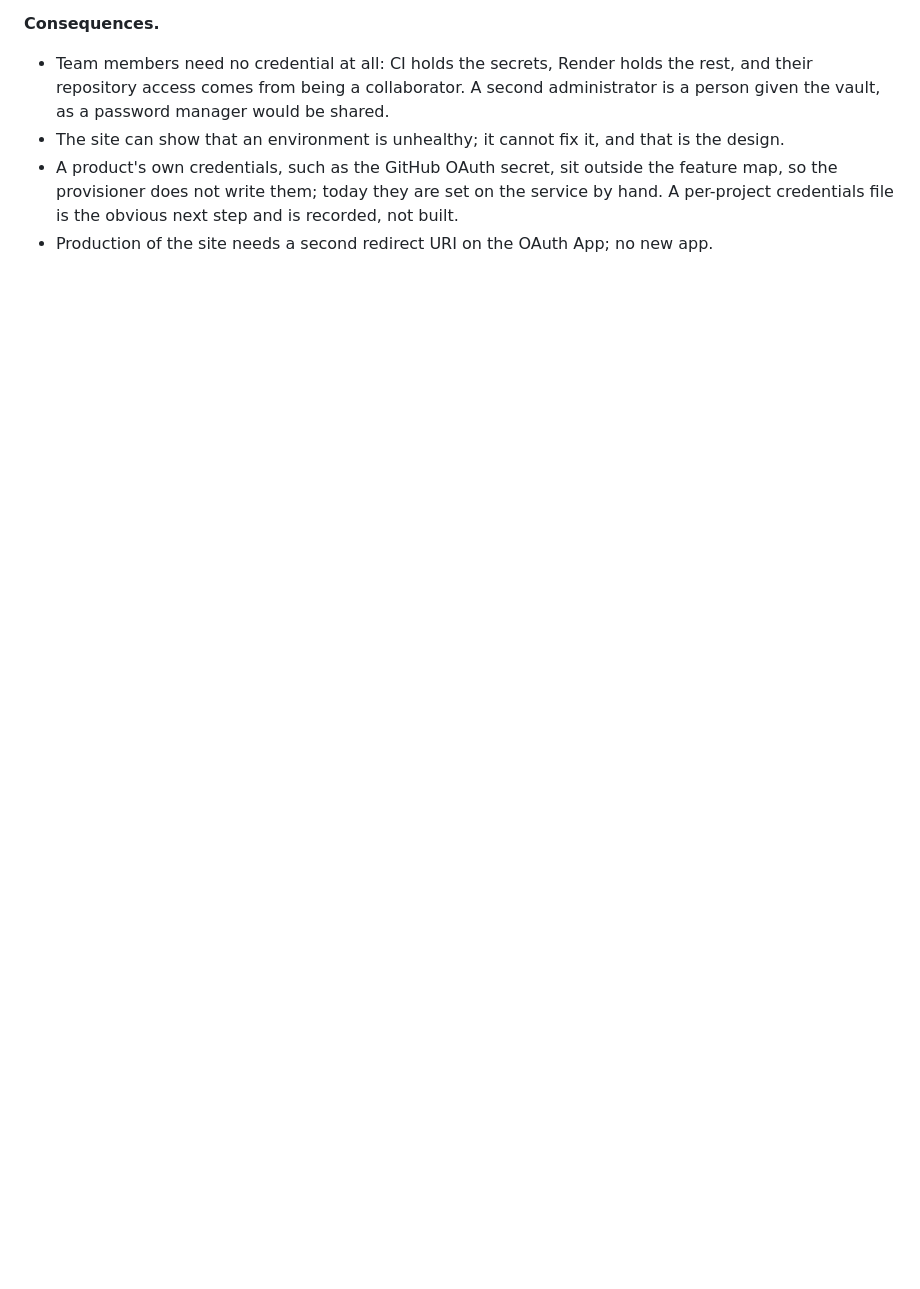
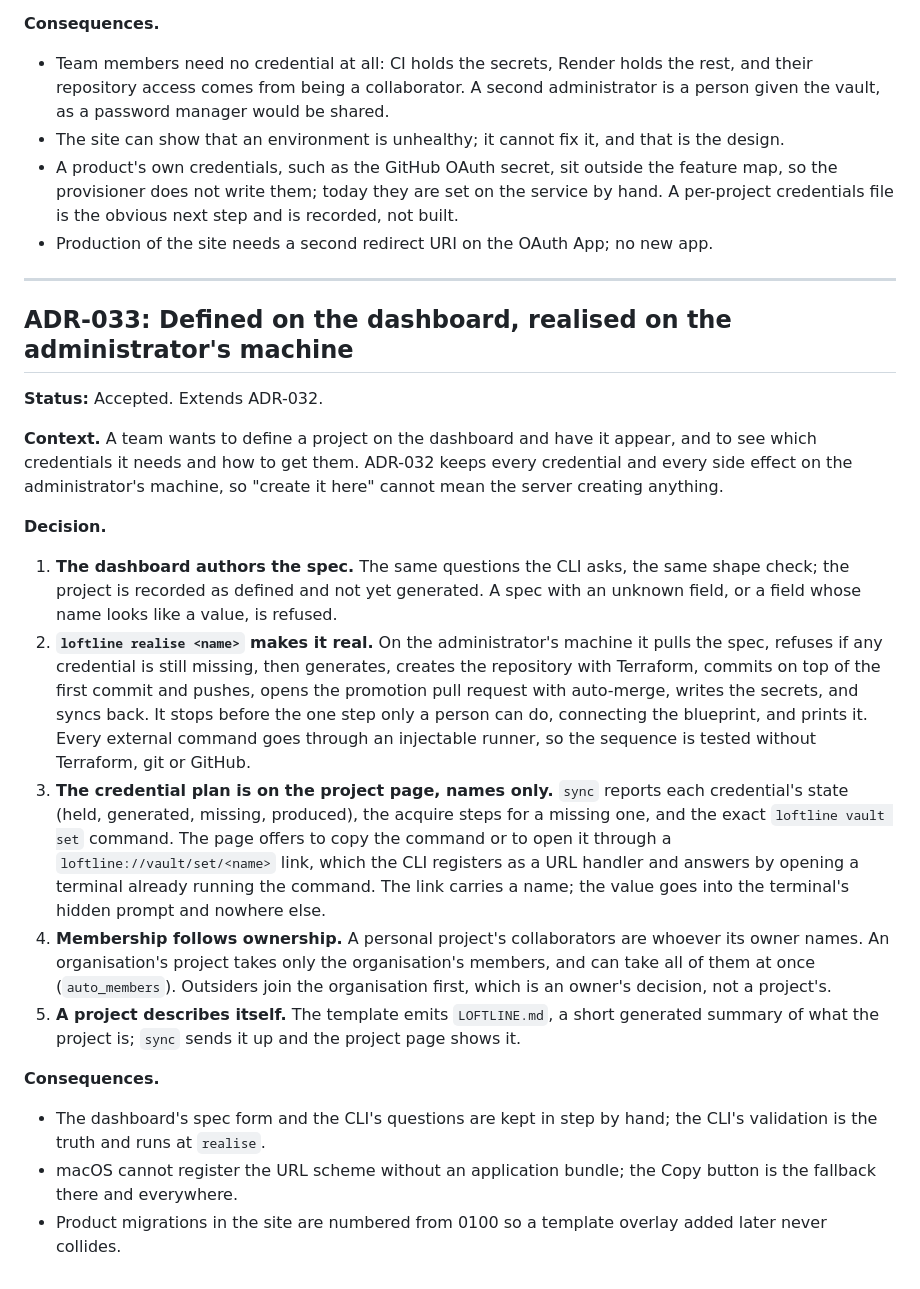
Before and after one commit to CW00D/Loftline, a Markdown page: docs/decisions.md, the part around the change. Drawn GitHub-style; blank space fills up the shorter version.

Commit message:
ADR-033: defined on the dashboard, realised on the administrator's machine
Co-Authored-By: Claude Fable 5.1 <noreply@anthropic.com>

```diff
--- a/docs/decisions.md
+++ b/docs/decisions.md
@@ -1427,3 +1427,54 @@ tooling acting on the world.
   the obvious next step and is recorded, not built.
 - Production of the site needs a second redirect URI on the OAuth App;
   no new app.
+
+---
+
+## ADR-033: Defined on the dashboard, realised on the administrator's machine
+
+**Status:** Accepted. Extends ADR-032.
+
+**Context.** A team wants to define a project on the dashboard and have it
+appear, and to see which credentials it needs and how to get them. ADR-032
+keeps every credential and every side effect on the administrator's
+machine, so "create it here" cannot mean the server creating anything.
+
+**Decision.**
+
+1. **The dashboard authors the spec.** The same questions the CLI asks, the
+   same shape check; the project is recorded as defined and not yet
+   generated. A spec with an unknown field, or a field whose name looks
+   like a value, is refused.
+2. **`loftline realise <name>` makes it real.** On the administrator's
+   machine it pulls the spec, refuses if any credential is still missing,
+   then generates, creates the repository with Terraform, commits on top of
+   the first commit and pushes, opens the promotion pull request with
+   auto-merge, writes the secrets, and syncs back. It stops before the one
+   step only a person can do, connecting the blueprint, and prints it. Every
+   external command goes through an injectable runner, so the sequence is
+   tested without Terraform, git or GitHub.
+3. **The credential plan is on the project page, names only.** `sync`
+   reports each credential's state (held, generated, missing, produced),
+   the acquire steps for a missing one, and the exact `loftline vault set`
+   command. The page offers to copy the command or to open it through a
+   `loftline://vault/set/<name>` link, which the CLI registers as a URL
+   handler and answers by opening a terminal already running the command.
+   The link carries a name; the value goes into the terminal's hidden
+   prompt and nowhere else.
+4. **Membership follows ownership.** A personal project's collaborators are
+   whoever its owner names. An organisation's project takes only the
+   organisation's members, and can take all of them at once
+   (`auto_members`). Outsiders join the organisation first, which is an
+   owner's decision, not a project's.
+5. **A project describes itself.** The template emits `LOFTLINE.md`, a
+   short generated summary of what the project is; `sync` sends it up and
+   the project page shows it.
+
+**Consequences.**
+
+- The dashboard's spec form and the CLI's questions are kept in step by
+  hand; the CLI's validation is the truth and runs at `realise`.
+- macOS cannot register the URL scheme without an application bundle; the
+  Copy button is the fallback there and everywhere.
+- Product migrations in the site are numbered from 0100 so a template
+  overlay added later never collides.
```
